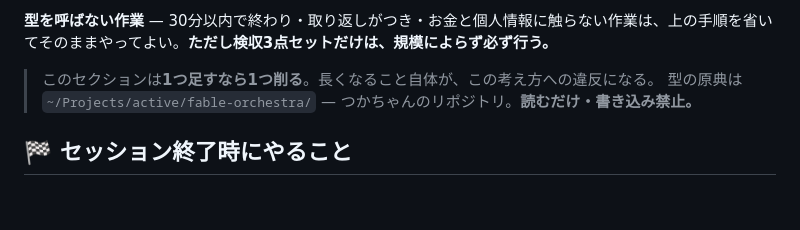
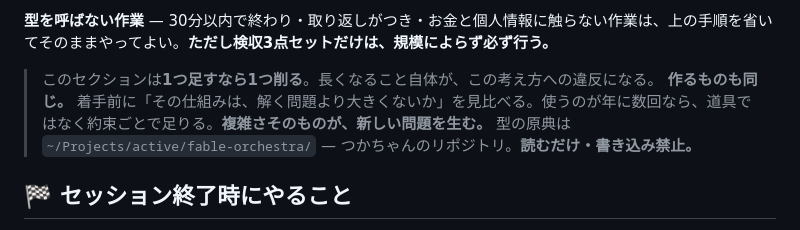
Before and after one commit to kaoruhirose/bonchan-ukiuki-sansu, a Markdown page: AGENTS.md, the part around one of its changes. GitHub-like rendering; blank space fills up the shorter version.

Commit message:
共通ルールを v5 に更新
解決策が問題より大きくないか着手前に見比べる、という1行を
「1つ足すなら1つ削る」の隣に畳み込んだ。
正本: ocean/sea/deep/way/common-rules.md（照合値 5aedfc80）

Co-Authored-By: Claude Opus 5 <noreply@anthropic.com>

```diff
--- a/AGENTS.md
+++ b/AGENTS.md
@@ -80,6 +80,7 @@
 **型を呼ばない作業** — 30分以内で終わり・取り返しがつき・お金と個人情報に触らない作業は、上の手順を省いてそのままやってよい。**ただし検収3点セットだけは、規模によらず必ず行う。**
 
 > このセクションは**1つ足すなら1つ削る**。長くなること自体が、この考え方への違反になる。
+> **作るものも同じ。** 着手前に「その仕組みは、解く問題より大きくないか」を見比べる。使うのが年に数回なら、道具ではなく約束ごとで足りる。**複雑さそのものが、新しい問題を生む。**
 > 型の原典は `~/Projects/active/fable-orchestra/` — つかちゃんのリポジトリ。**読むだけ・書き込み禁止。**
 
 ## 🏁 セッション終了時にやること
```
Also changed, not shown: other parts of AGENTS.md (+1 -1 lines).
